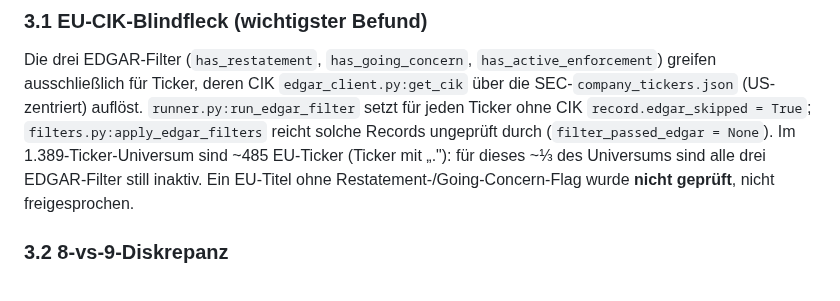
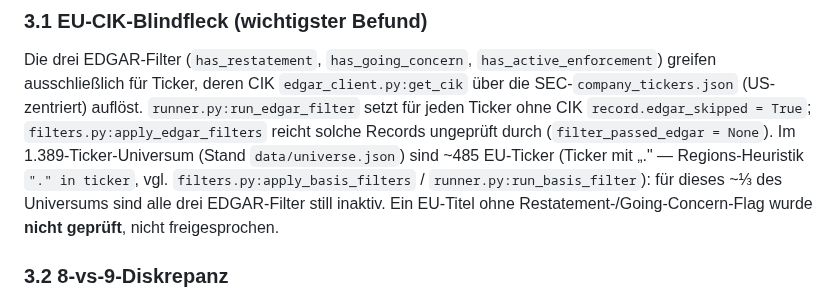
Before and after one commit to stnmllr/fisherscreen, a Markdown page: docs/negative-filters-status.md, the part around the change. Drawn GitHub-style.

Commit message:
docs: polish §3.1 — German closing quote + source anchors for universe figures
Co-Authored-By: Claude Opus 4.7 (1M context) <noreply@anthropic.com>

```diff
--- a/docs/negative-filters-status.md
+++ b/docs/negative-filters-status.md
@@ -60,8 +60,10 @@ Die drei EDGAR-Filter (`has_restatement`, `has_going_concern`,
 auflöst. `runner.py:run_edgar_filter` setzt für jeden Ticker ohne CIK
 `record.edgar_skipped = True`; `filters.py:apply_edgar_filters` reicht
 solche Records ungeprüft durch (`filter_passed_edgar = None`). Im
-1.389-Ticker-Universum sind ~485 EU-Ticker (Ticker mit „."): für dieses
-~⅓ des Universums sind alle drei EDGAR-Filter still inaktiv. Ein EU-Titel
+1.389-Ticker-Universum (Stand `data/universe.json`) sind ~485 EU-Ticker
+(Ticker mit „." — Regions-Heuristik `"." in ticker`, vgl.
+`filters.py:apply_basis_filters` / `runner.py:run_basis_filter`): für
+dieses ~⅓ des Universums sind alle drei EDGAR-Filter still inaktiv. Ein EU-Titel
 ohne Restatement-/Going-Concern-Flag wurde **nicht geprüft**, nicht
 freigesprochen.
 
```
